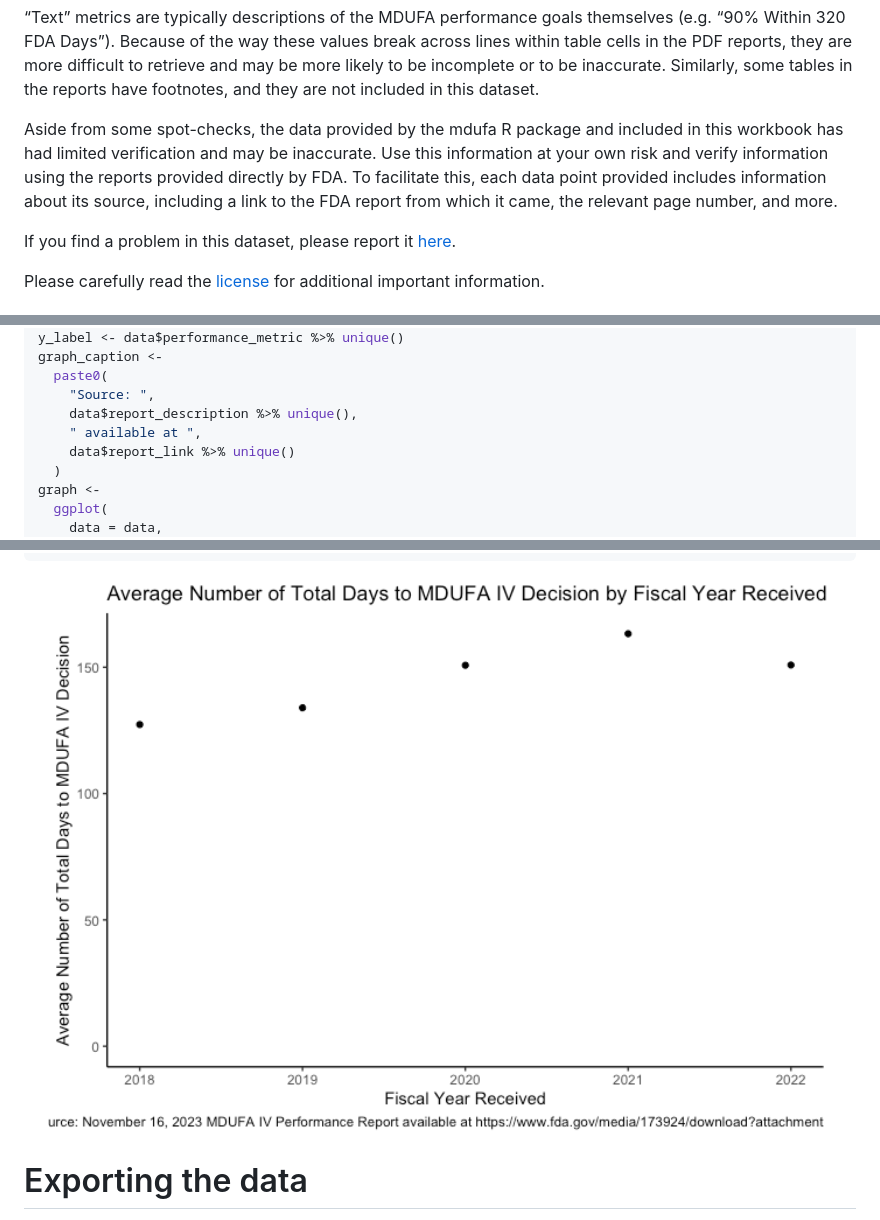
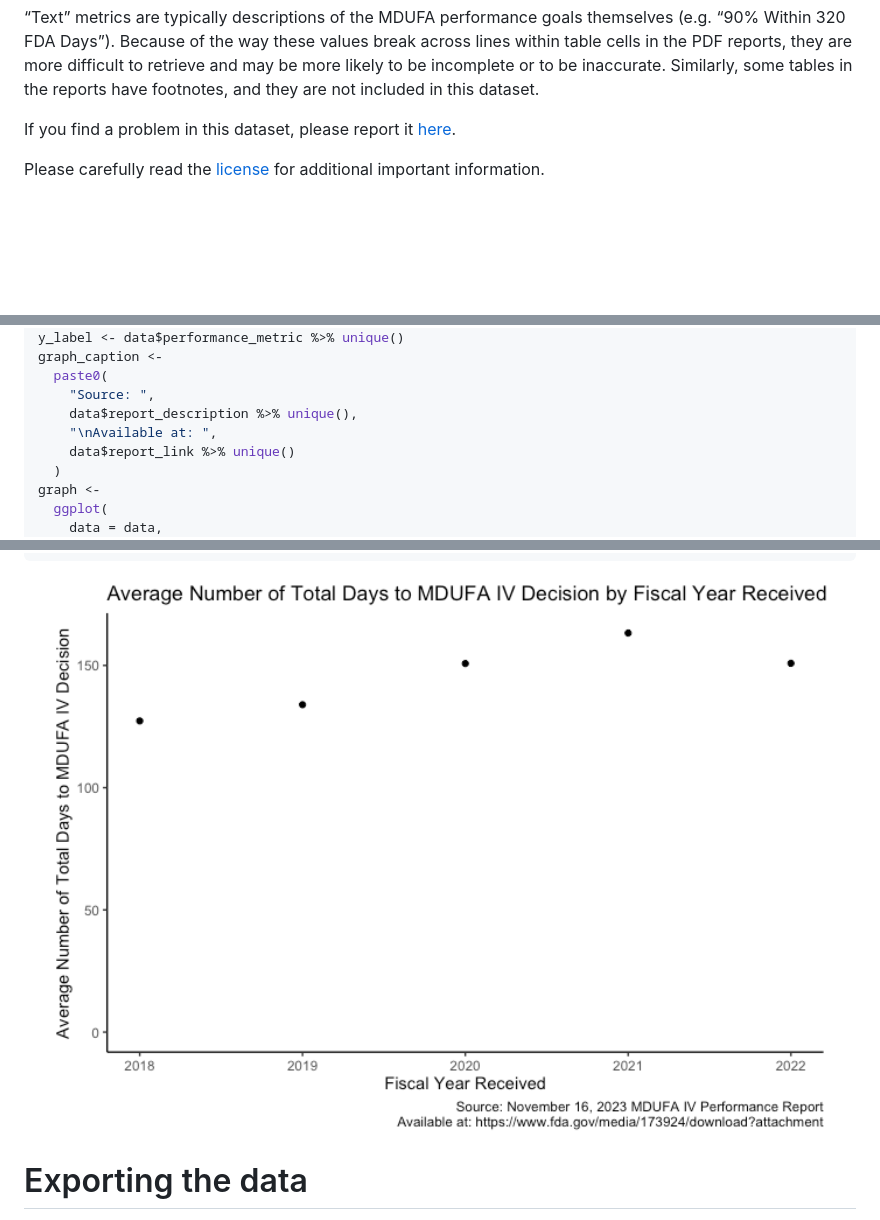
Before and after one commit to bjoleary/mdufa, a Markdown page: README.md, 3 parts joined by grey strips. Drawn GitHub-style; pictures changed too: man/figures/README-example_2-1.png; blank space fills up the shorter version.

Commit message:
Minor readme improvements

```diff
--- a/README.md
+++ b/README.md
@@ -34,14 +34,6 @@ values break across lines within table cells in the PDF reports, they
 are more difficult to retrieve and may be more likely to be incomplete
 or to be inaccurate. Similarly, some tables in the reports have
 footnotes, and they are not included in this dataset.
-
-Aside from some spot-checks, the data provided by the mdufa R package
-and included in this workbook has had limited verification and may be
-inaccurate. Use this information at your own risk and verify information
-using the reports provided directly by FDA. To facilitate this, each
-data point provided includes information about its source, including a
-link to the FDA report from which it came, the relevant page number, and
-more.
 
 If you find a problem in this dataset, please report it
 [here](https://github.com/bjoleary/mdufa/issues).
@@ -123,7 +115,7 @@ graph_caption <-
   paste0(
     "Source: ",
     data$report_description %>% unique(),
-    " available at ",
+    "\nAvailable at: ",
     data$report_link %>% unique()
   )
 graph <-
```
Also changed, not shown: 1 other file.
